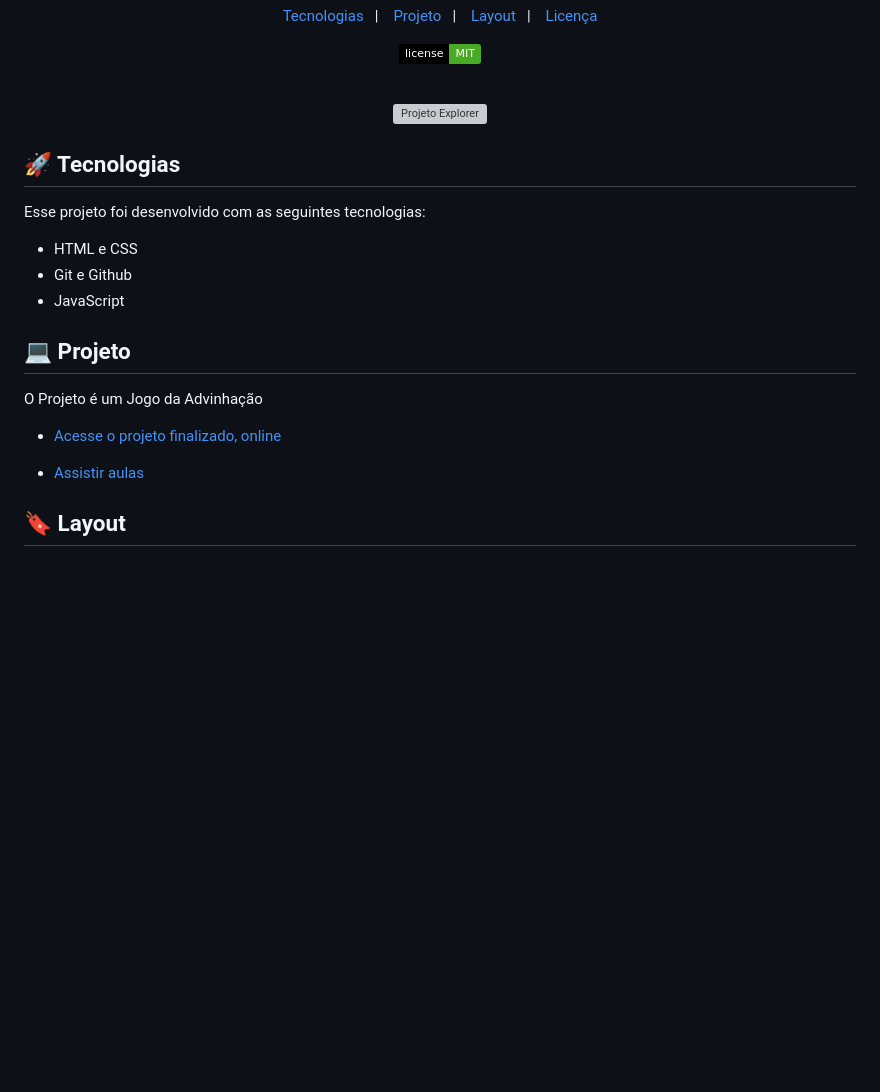
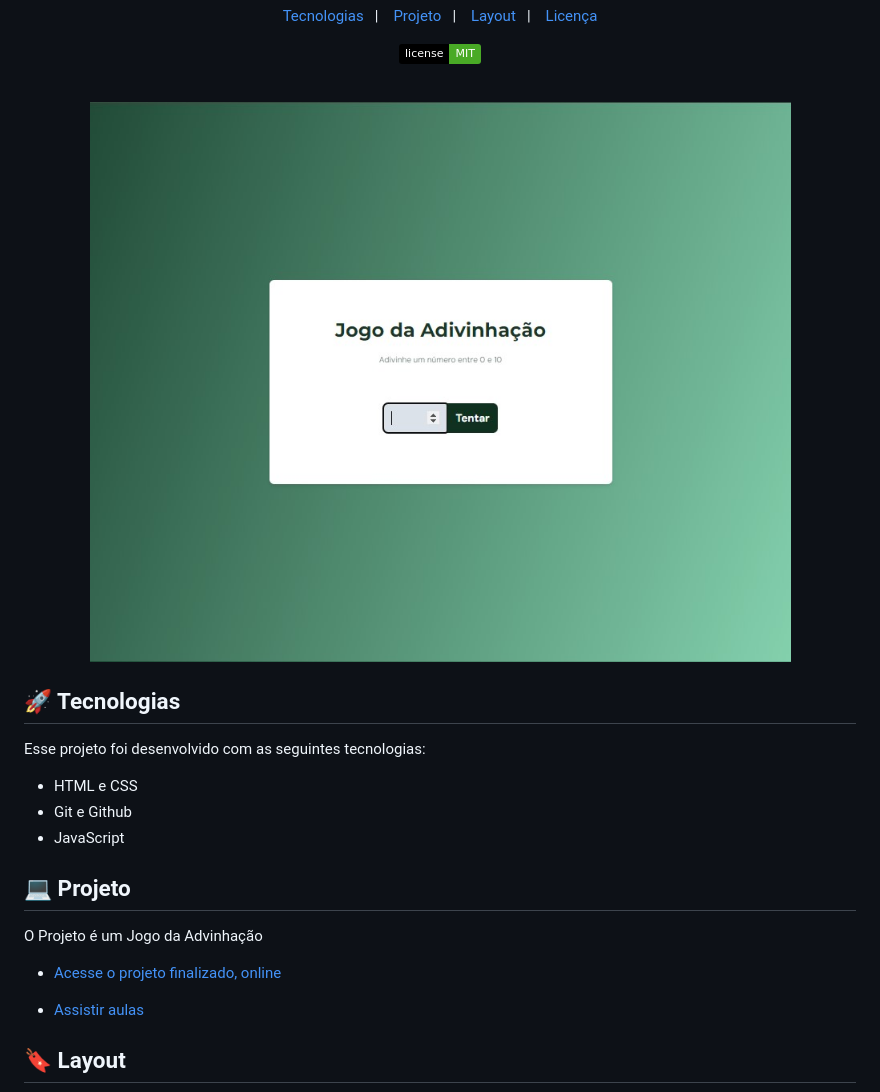
Before and after one commit to rogeriolins/explorer-projeto10-adivinhacao, a Markdown page: README.md, the part around the change printed below. GitHub-like rendering; pictures changed too: .github/my-cover-projeto10.jpg (added); badges without logos; blank space fills up the shorter version; grey boxes are pictures that could not be loaded.

```diff
--- a/README.md
+++ b/README.md
@@ -19,7 +19,7 @@ Projeto para a formação Fullstack da Rocketseat para ensino de tecnologias WEB
 <br>
 
 <p align="center">
-  <img alt="Projeto Explorer" src=".github/my-cover-10.jpg" width="100%">
+  <img alt="Projeto Explorer" src=".github/my-cover-projeto10.jpg" width="100%">
 </p>
 
 ## 🚀 Tecnologias
```
Also changed, not shown: other parts of README.md (+1 -1 lines), assets/ponto-de-interrogacao.png (added), 2 other files.
